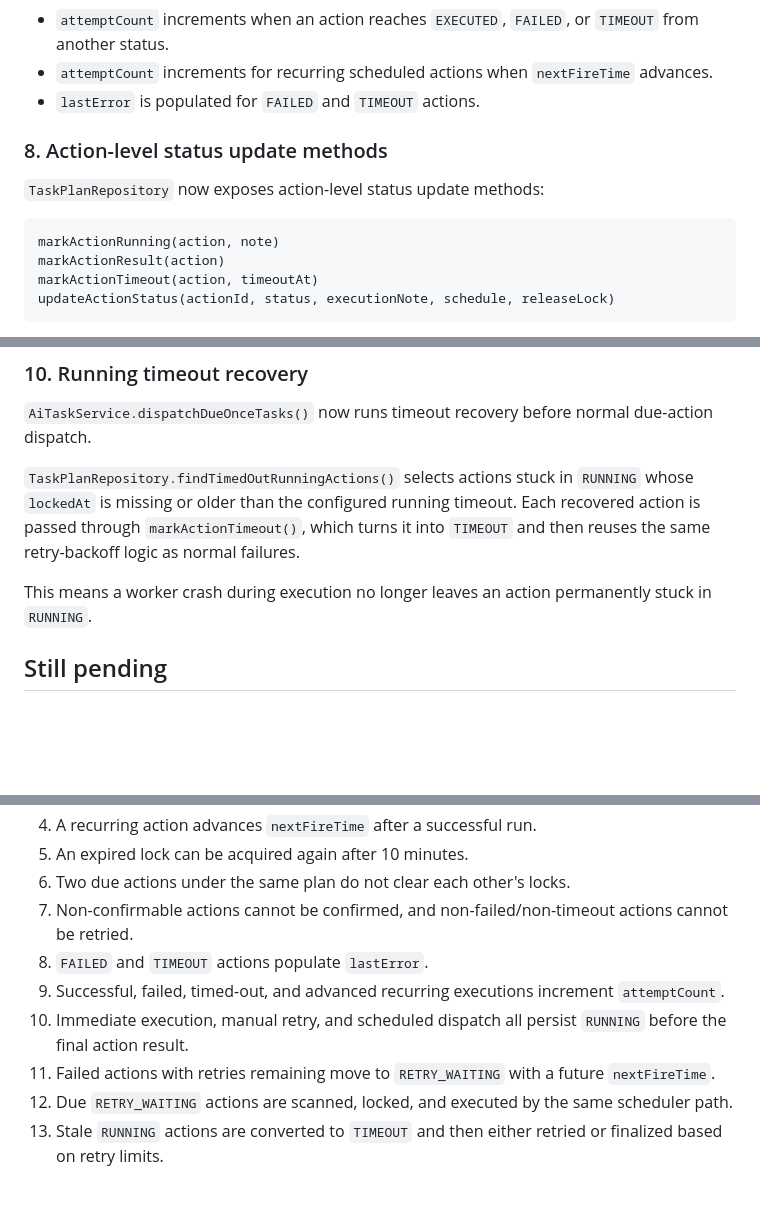
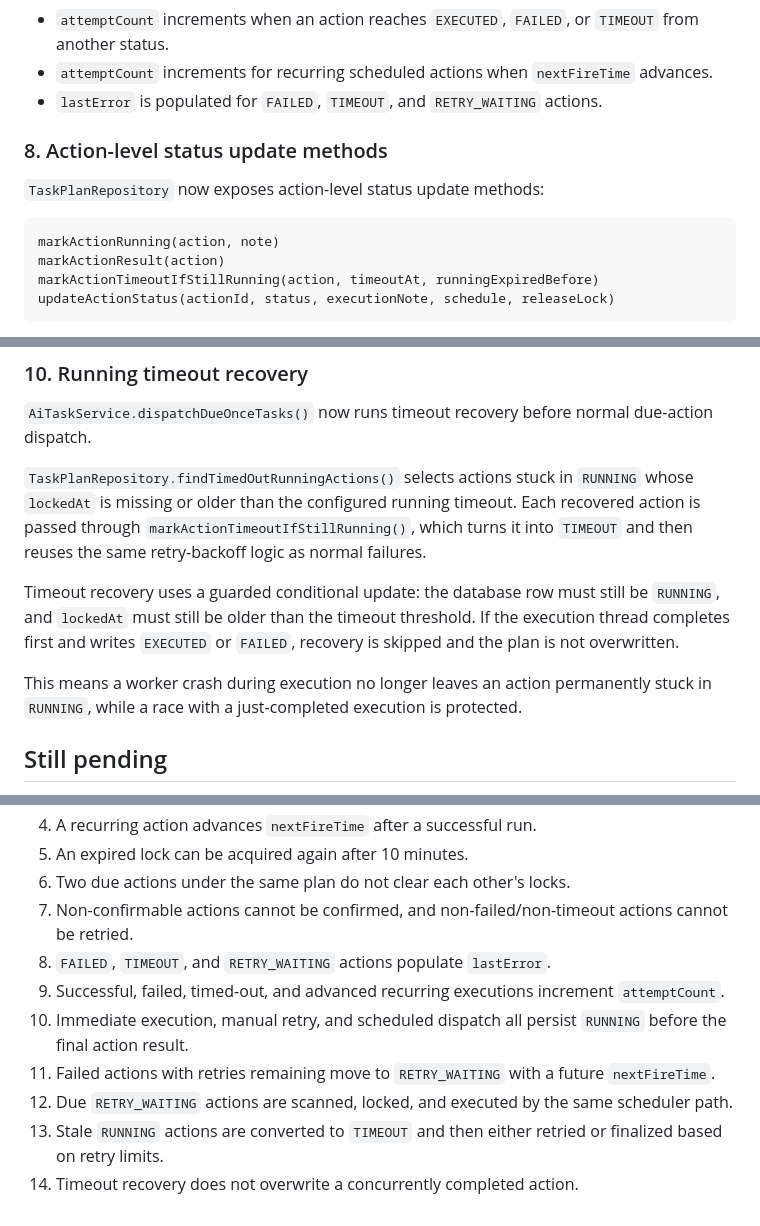
Before and after one commit to micor-cjj-spec/matrix-secretary, a Markdown page: docs/RELIABLE_SCHEDULING.md, 3 parts joined by grey strips. Drawn GitHub-style; blank space fills up the shorter version.

Commit message:
docs: document conditional timeout recovery guard

````diff
--- a/docs/RELIABLE_SCHEDULING.md
+++ b/docs/RELIABLE_SCHEDULING.md
@@ -122,7 +122,7 @@ The state machine understands these statuses:
 
 - `attemptCount` increments when an action reaches `EXECUTED`, `FAILED`, or `TIMEOUT` from another status.
 - `attemptCount` increments for recurring scheduled actions when `nextFireTime` advances.
-- `lastError` is populated for `FAILED` and `TIMEOUT` actions.
+- `lastError` is populated for `FAILED`, `TIMEOUT`, and `RETRY_WAITING` actions.
 
 ### 8. Action-level status update methods
 
@@ -131,7 +131,7 @@ The state machine understands these statuses:
 ```text
 markActionRunning(action, note)
 markActionResult(action)
-markActionTimeout(action, timeoutAt)
+markActionTimeoutIfStillRunning(action, timeoutAt, runningExpiredBefore)
 updateActionStatus(actionId, status, executionNote, schedule, releaseLock)
 ```
 
@@ -169,9 +169,11 @@ max: 30 minutes
 
 `AiTaskService.dispatchDueOnceTasks()` now runs timeout recovery before normal due-action dispatch.
 
-`TaskPlanRepository.findTimedOutRunningActions()` selects actions stuck in `RUNNING` whose `lockedAt` is missing or older than the configured running timeout. Each recovered action is passed through `markActionTimeout()`, which turns it into `TIMEOUT` and then reuses the same retry-backoff logic as normal failures.
+`TaskPlanRepository.findTimedOutRunningActions()` selects actions stuck in `RUNNING` whose `lockedAt` is missing or older than the configured running timeout. Each recovered action is passed through `markActionTimeoutIfStillRunning()`, which turns it into `TIMEOUT` and then reuses the same retry-backoff logic as normal failures.
 
-This means a worker crash during execution no longer leaves an action permanently stuck in `RUNNING`.
+Timeout recovery uses a guarded conditional update: the database row must still be `RUNNING`, and `lockedAt` must still be older than the timeout threshold. If the execution thread completes first and writes `EXECUTED` or `FAILED`, recovery is skipped and the plan is not overwritten.
+
+This means a worker crash during execution no longer leaves an action permanently stuck in `RUNNING`, while a race with a just-completed execution is protected.
 
 ## Still pending
 
@@ -190,9 +192,10 @@ This means a worker crash during execution no longer leaves an action permanentl
 5. An expired lock can be acquired again after 10 minutes.
 6. Two due actions under the same plan do not clear each other's locks.
 7. Non-confirmable actions cannot be confirmed, and non-failed/non-timeout actions cannot be retried.
-8. `FAILED` and `TIMEOUT` actions populate `lastError`.
+8. `FAILED`, `TIMEOUT`, and `RETRY_WAITING` actions populate `lastError`.
 9. Successful, failed, timed-out, and advanced recurring executions increment `attemptCount`.
 10. Immediate execution, manual retry, and scheduled dispatch all persist `RUNNING` before the final action result.
 11. Failed actions with retries remaining move to `RETRY_WAITING` with a future `nextFireTime`.
 12. Due `RETRY_WAITING` actions are scanned, locked, and executed by the same scheduler path.
 13. Stale `RUNNING` actions are converted to `TIMEOUT` and then either retried or finalized based on retry limits.
+14. Timeout recovery does not overwrite a concurrently completed action.
````
